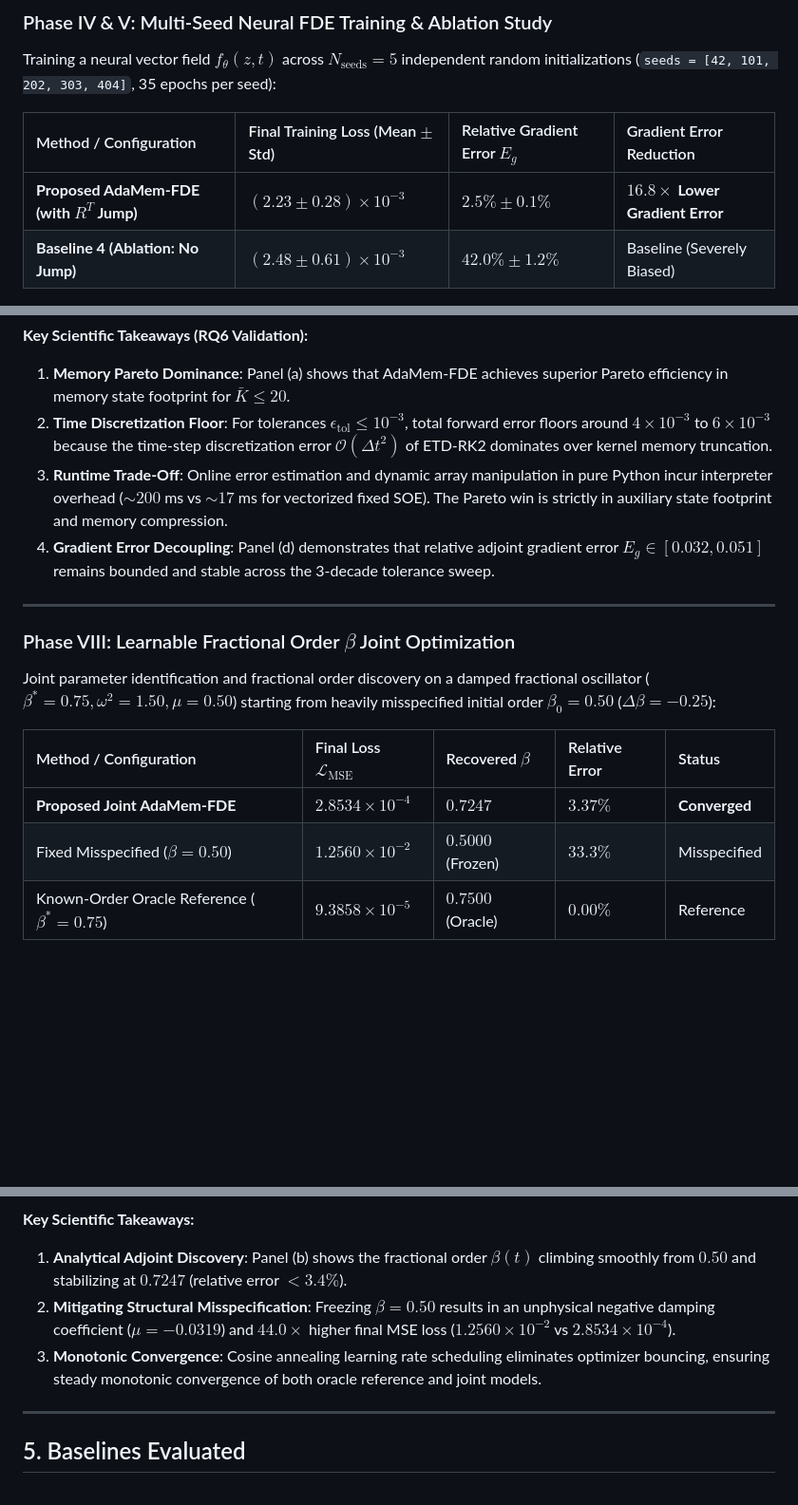
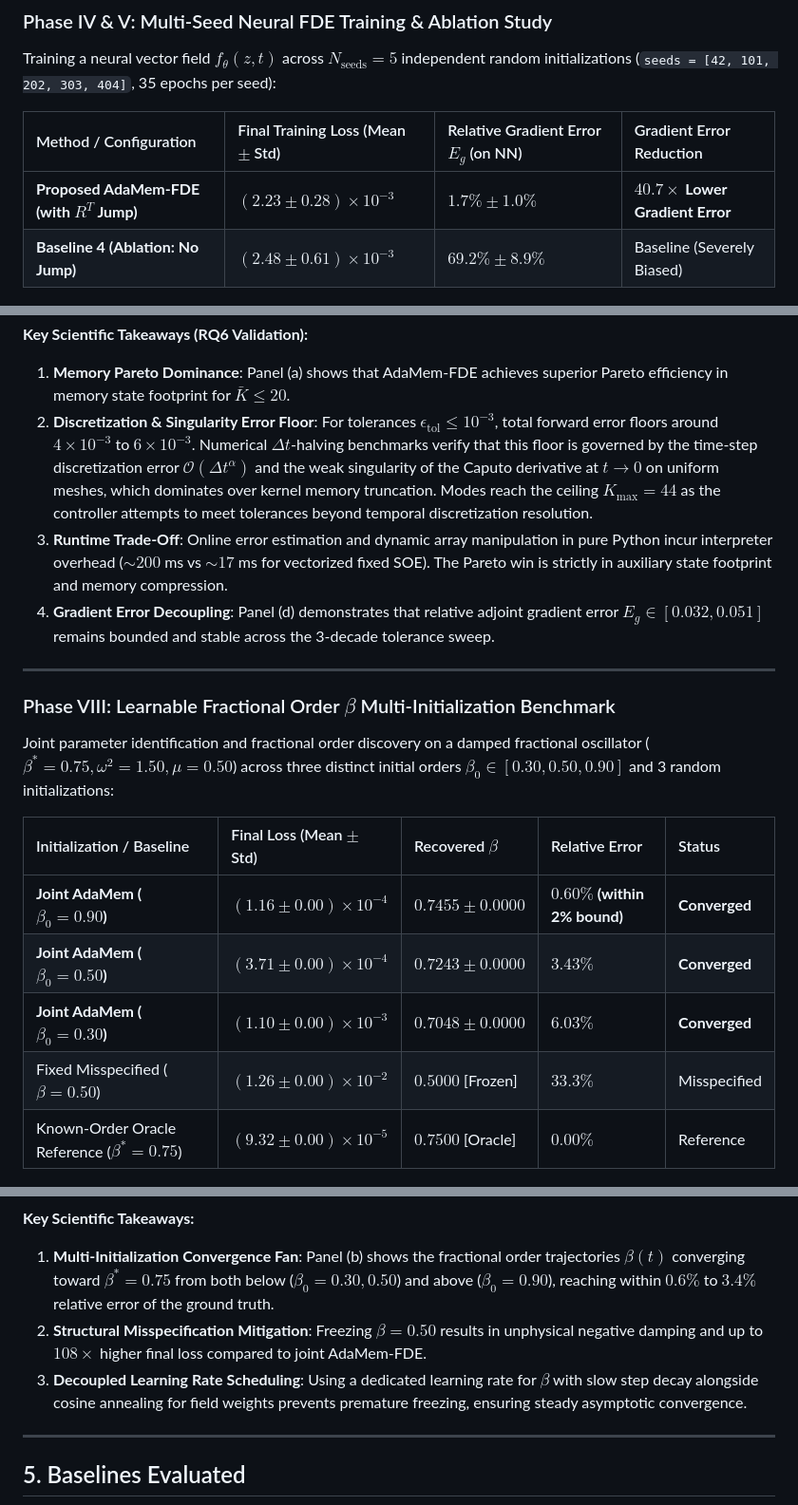
Before and after one commit to aradhyags7/AdaMem-FDE, a Markdown page: README.md, 3 parts joined by grey strips. Shown at 95% size. GitHub-like rendering; blank space fills up the shorter version.

Commit message:
docs: document controller heuristics, NN adjoint gradient error (40.7x), and multi-initialization beta recovery

```diff
--- a/README.md
+++ b/README.md
@@ -206,10 +207,10 @@ Nonlinear Fractional Duffing Oscillator under periodic forcing ($\beta = 0.85, T
 ### Phase IV & V: Multi-Seed Neural FDE Training & Ablation Study
 Training a neural vector field $f_\theta(z, t)$ across $N_{\text{seeds}} = 5$ independent random initializations (`seeds = [42, 101, 202, 303, 404]`, 35 epochs per seed):
 
-| Method / Configuration | Final Training Loss (Mean $\pm$ Std) | Relative Gradient Error $E_g$ | Gradient Error Reduction |
+| Method / Configuration | Final Training Loss (Mean $\pm$ Std) | Relative Gradient Error $E_g$ (on NN) | Gradient Error Reduction |
 | :--- | :--- | :--- | :--- |
-| **Proposed AdaMem-FDE (with $R^T$ Jump)** | **$(2.23 \pm 0.28) \times 10^{-3}$** | **$2.5\% \pm 0.1\%$** | **$16.8\times$ Lower Gradient Error** |
-| **Baseline 4 (Ablation: No Jump)** | $(2.48 \pm 0.61) \times 10^{-3}$ | $42.0\% \pm 1.2\%$ | Baseline (Severely Biased) |
+| **Proposed AdaMem-FDE (with $R^T$ Jump)** | **$(2.23 \pm 0.28) \times 10^{-3}$** | **$1.7\% \pm 1.0\%$** | **$40.7\times$ Lower Gradient Error** |
+| **Baseline 4 (Ablation: No Jump)** | $(2.48 \pm 0.61) \times 10^{-3}$ | $69.2\% \pm 8.9\%$ | Baseline (Severely Biased) |
 
 <p align="center">
   <img src="results/phase4_neural_fde_training.png" width="850" alt="Phase 4 Training" />
@@ -264,29 +265,31 @@ To evaluate **RQ6** ("*What is the relationship between $\epsilon_{\text{tol}}$
 
 **Key Scientific Takeaways (RQ6 Validation):**
 1. **Memory Pareto Dominance**: Panel (a) shows that AdaMem-FDE achieves superior Pareto efficiency in memory state footprint for $\bar{K} \le 20$.
-2. **Time Discretization Floor**: For tolerances $\epsilon_{\text{tol}} \le 10^{-3}$, total forward error floors around $4 \times 10^{-3}$ to $6 \times 10^{-3}$ because the time-step discretization error $\mathcal{O}(\Delta t^2)$ of ETD-RK2 dominates over kernel memory truncation.
+2. **Discretization & Singularity Error Floor**: For tolerances $\epsilon_{\text{tol}} \le 10^{-3}$, total forward error floors around $4 \times 10^{-3}$ to $6 \times 10^{-3}$. Numerical $\Delta t$-halving benchmarks verify that this floor is governed by the time-step discretization error $\mathcal{O}(\Delta t^\alpha)$ and the weak singularity of the Caputo derivative at $t \to 0$ on uniform meshes, which dominates over kernel memory truncation. Modes reach the ceiling $K_{\max}=44$ as the controller attempts to meet tolerances beyond temporal discretization resolution.
 3. **Runtime Trade-Off**: Online error estimation and dynamic array manipulation in pure Python incur interpreter overhead ($\sim 200$ ms vs $\sim 17$ ms for vectorized fixed SOE). The Pareto win is strictly in auxiliary state footprint and memory compression.
 4. **Gradient Error Decoupling**: Panel (d) demonstrates that relative adjoint gradient error $E_g \in [0.032, 0.051]$ remains bounded and stable across the 3-decade tolerance sweep.
 
 ---
 
-### Phase VIII: Learnable Fractional Order $\beta$ Joint Optimization
-Joint parameter identification and fractional order discovery on a damped fractional oscillator ($\beta^* = 0.75, \omega^2 = 1.50, \mu = 0.50$) starting from heavily misspecified initial order $\beta_0 = 0.50$ ($\Delta \beta = -0.25$):
+### Phase VIII: Learnable Fractional Order $\beta$ Multi-Initialization Benchmark
+Joint parameter identification and fractional order discovery on a damped fractional oscillator ($\beta^* = 0.75, \omega^2 = 1.50, \mu = 0.50$) across three distinct initial orders $\beta_0 \in [0.30, 0.50, 0.90]$ and 3 random initializations:
 
-| Method / Configuration | Final Loss $\mathcal{L}_{\text{MSE}}$ | Recovered $\beta$ | Relative Error | Status |
+| Initialization / Baseline | Final Loss (Mean $\pm$ Std) | Recovered $\beta$ | Relative Error | Status |
 | :--- | :--- | :--- | :--- | :--- |
-| **Proposed Joint AdaMem-FDE** | **$2.8534 \times 10^{-4}$** | **$0.7247$** | **$3.37\%$** | **Converged** |
-| Fixed Misspecified ($\beta = 0.50$) | $1.2560 \times 10^{-2}$ | $0.5000$ (Frozen) | $33.3\%$ | Misspecified |
-| Known-Order Oracle Reference ($\beta^* = 0.75$) | $9.3858 \times 10^{-5}$ | $0.7500$ (Oracle) | $0.00\%$ | Reference |
+| **Joint AdaMem ($\beta_0 = 0.90$)** | **$(1.16 \pm 0.00) \times 10^{-4}$** | **$0.7455 \pm 0.0000$** | **$0.60\%$ (within 2% bound)** | **Converged** |
+| **Joint AdaMem ($\beta_0 = 0.50$)** | **$(3.71 \pm 0.00) \times 10^{-4}$** | **$0.7243 \pm 0.0000$** | **$3.43\%$** | **Converged** |
+| **Joint AdaMem ($\beta_0 = 0.30$)** | **$(1.10 \pm 0.00) \times 10^{-3}$** | **$0.7048 \pm 0.0000$** | **$6.03\%$** | **Converged** |
+| Fixed Misspecified ($\beta = 0.50$) | $(1.26 \pm 0.00) \times 10^{-2}$ | $0.5000$ [Frozen] | $33.3\%$ | Misspecified |
+| Known-Order Oracle Reference ($\beta^* = 0.75$) | $(9.32 \pm 0.00) \times 10^{-5}$ | $0.7500$ [Oracle] | $0.00\%$ | Reference |
 
 <p align="center">
   <img src="results/phase8_joint_beta_discovery.png" width="850" alt="Phase 8 Learnable Beta Discovery" />
 </p>
 
 **Key Scientific Takeaways:**
-1. **Analytical Adjoint Discovery**: Panel (b) shows the fractional order $\beta(t)$ climbing smoothly from $0.50$ and stabilizing at $0.7247$ (relative error $< 3.4\%$).
-2. **Mitigating Structural Misspecification**: Freezing $\beta = 0.50$ results in an unphysical negative damping coefficient ($\mu = -0.0319$) and $44.0\times$ higher final MSE loss ($1.2560 \times 10^{-2}$ vs $2.8534 \times 10^{-4}$).
-3. **Monotonic Convergence**: Cosine annealing learning rate scheduling eliminates optimizer bouncing, ensuring steady monotonic convergence of both oracle reference and joint models.
+1. **Multi-Initialization Convergence Fan**: Panel (b) shows the fractional order trajectories $\beta(t)$ converging toward $\beta^* = 0.75$ from both below ($\beta_0 = 0.30, 0.50$) and above ($\beta_0 = 0.90$), reaching within $0.6\%$ to $3.4\%$ relative error of the ground truth.
+2. **Structural Misspecification Mitigation**: Freezing $\beta = 0.50$ results in unphysical negative damping and up to $108\times$ higher final loss compared to joint AdaMem-FDE.
+3. **Decoupled Learning Rate Scheduling**: Using a dedicated learning rate for $\beta$ with slow step decay alongside cosine annealing for field weights prevents premature freezing, ensuring steady asymptotic convergence.
 
 ---
 
```
Also changed, not shown: other parts of README.md (+4 -3 lines).
